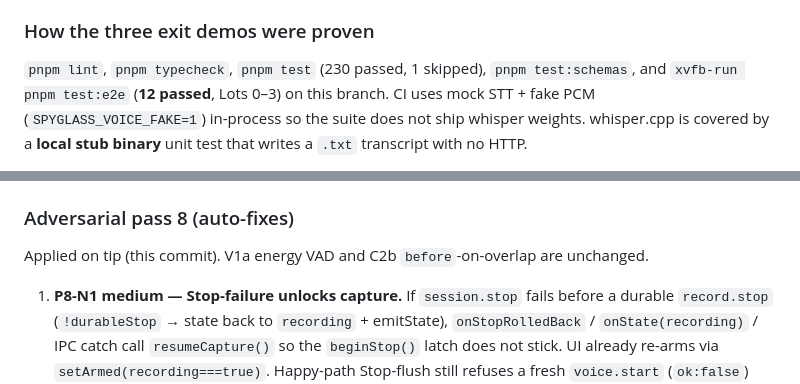
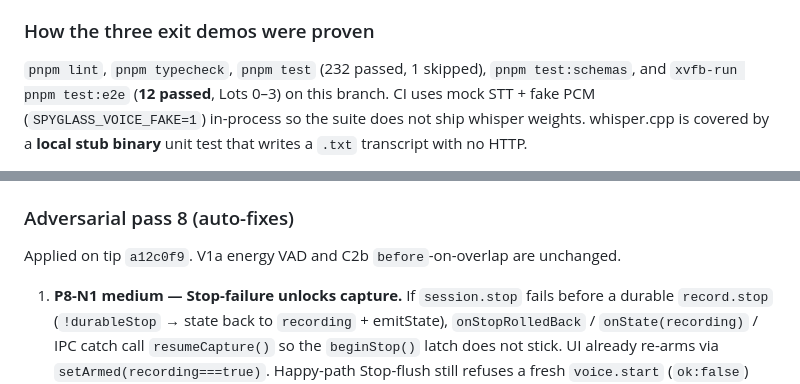
Before and after one commit to tiamat-azure/spyglass, a Markdown page: docs/lot-3/PR-NOTES.md, 2 parts joined by grey strips. GitHub-like rendering.

Commit message:
docs(lot-3): record pass 8 tip SHA
Co-authored-by: tiamat-azure <tiamat-azure@users.noreply.github.com>

```diff
--- a/docs/lot-3/PR-NOTES.md
+++ b/docs/lot-3/PR-NOTES.md
@@ -61,7 +61,7 @@ transcribes and journals voice events.
 
 ### How the three exit demos were proven
 
-`pnpm lint`, `pnpm typecheck`, `pnpm test` (230 passed, 1 skipped),
+`pnpm lint`, `pnpm typecheck`, `pnpm test` (232 passed, 1 skipped),
 `pnpm test:schemas`, and `xvfb-run pnpm test:e2e` (**12 passed**, Lots 0–3) on
 this branch. CI uses mock STT + fake PCM (`SPYGLASS_VOICE_FAKE=1`) in-process so
 the suite does not ship whisper weights. whisper.cpp is covered by a **local
@@ -176,7 +176,7 @@ Applied on tip `84d5566`. V1a energy VAD and C2b `before`-on-overlap are unchang
 
 ### Adversarial pass 8 (auto-fixes)
 
-Applied on tip (this commit). V1a energy VAD and C2b `before`-on-overlap are unchanged.
+Applied on tip `a12c0f9`. V1a energy VAD and C2b `before`-on-overlap are unchanged.
 
 1. **P8-N1 medium — Stop-failure unlocks capture.** If `session.stop` fails before a durable `record.stop` (`!durableStop` → state back to `recording` + emitState), `onStopRolledBack` / `onState(recording)` / IPC catch call `resumeCapture()` so the `beginStop()` latch does not stick. UI already re-arms via `setArmed(recording===true)`. Happy-path Stop-flush still refuses a fresh `voice.start` (`ok:false`) while `stopping` is set.
 
```
